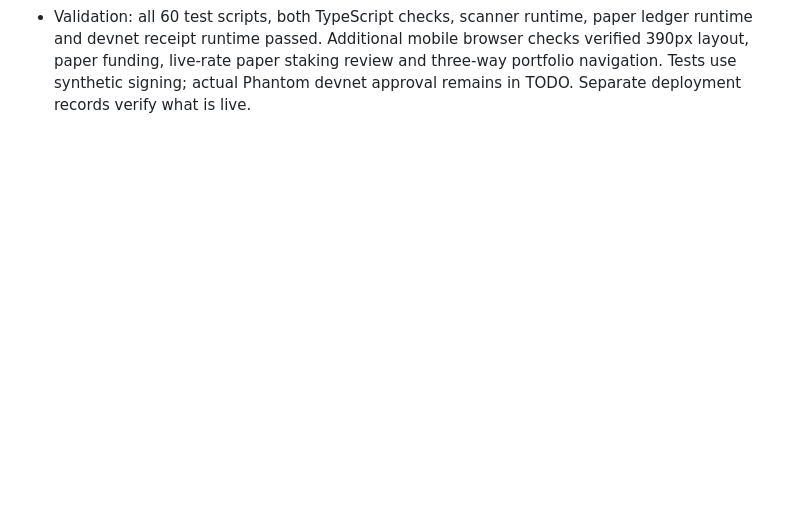
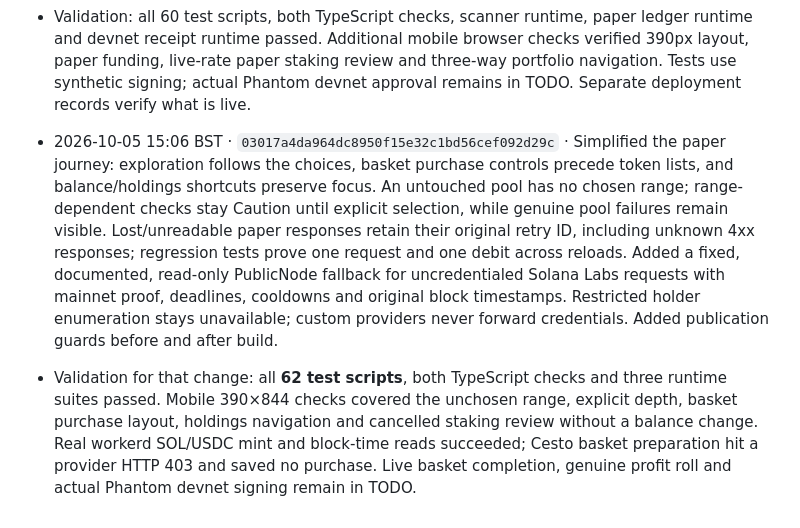
Before and after one commit to xNFTpat/worlds-fair, a Markdown page: WORLDSFAIR_CHANGELOG.md, the part around the change. GitHub-like rendering; blank space fills up the shorter version.

Commit message:
Record verified flow release and provider limitations

```diff
--- a/WORLDSFAIR_CHANGELOG.md
+++ b/WORLDSFAIR_CHANGELOG.md
@@ -20,3 +20,6 @@ All times use Europe/London. The original Worker and `wrangler.toml` are preserv
 - This snapshot completes the additional brief: suggested ranges (A), optional fixed devnet Memo receipts (E), eight Why explainers/closed Advanced/local skipped log (F), public branding/three-destination navigation/mobile cards/balance-first portfolio and disclosure (G). The existing pot, baskets, staking/vault estimates and profit rules remain available. No custom Anchor vault, live deposit or SPL receipt token is included.
 - Keyless Jupiter quote/Price access is supported under a shared 30-request rolling-minute cap. Public browsing does not prefetch quotes; opening a pool requests evidence. Caches preserve original source age. Provider failures and incomplete mint evidence stay unavailable. Direct provider reads and bounded local cost reads were exercised; no real swap or wallet transaction was submitted.
 - Validation: all 60 test scripts, both TypeScript checks, scanner runtime, paper ledger runtime and devnet receipt runtime passed. Additional mobile browser checks verified 390px layout, paper funding, live-rate paper staking review and three-way portfolio navigation. Tests use synthetic signing; actual Phantom devnet approval remains in TODO. Separate deployment records verify what is live.
+
+- 2026-10-05 15:06 BST · `03017a4da964dc8950f15e32c1bd56cef092d29c` · Simplified the paper journey: exploration follows the choices, basket purchase controls precede token lists, and balance/holdings shortcuts preserve focus. An untouched pool has no chosen range; range-dependent checks stay Caution until explicit selection, while genuine pool failures remain visible. Lost/unreadable paper responses retain their original retry ID, including unknown 4xx responses; regression tests prove one request and one debit across reloads. Added a fixed, documented, read-only PublicNode fallback for uncredentialed Solana Labs requests with mainnet proof, deadlines, cooldowns and original block timestamps. Restricted holder enumeration stays unavailable; custom providers never forward credentials. Added publication guards before and after build.
+- Validation for that change: all **62 test scripts**, both TypeScript checks and three runtime suites passed. Mobile 390×844 checks covered the unchosen range, explicit depth, basket purchase layout, holdings navigation and cancelled staking review without a balance change. Real workerd SOL/USDC mint and block-time reads succeeded; Cesto basket preparation hit a provider HTTP 403 and saved no purchase. Live basket completion, genuine profit roll and actual Phantom devnet signing remain in TODO.
```
Also changed, not shown: WORLDSFAIR_TODO.md (+2 -0 lines).
